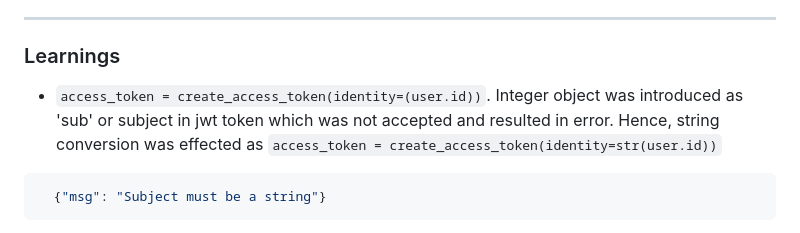
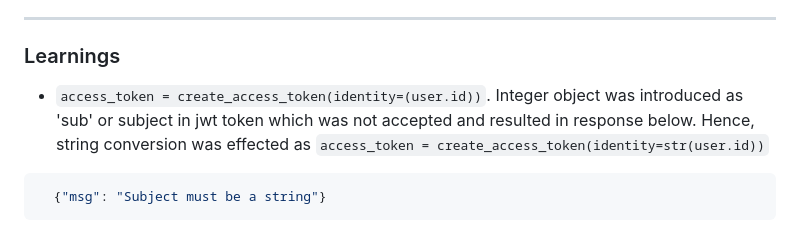
Before and after one commit to komodothon/flask-sqlalchemy, a Markdown page: README.md, the part around the change. Drawn GitHub-style.

````diff
--- a/README.md
+++ b/README.md
@@ -75,7 +75,7 @@ JWT tokens used for user authorisation (Flask-JWT-Extended library).
 
 ---
 ### Learnings
-  - `access_token = create_access_token(identity=(user.id))`. Integer object was introduced as 'sub' or subject in jwt token which was not accepted and resulted in error. Hence, string conversion was effected as `access_token = create_access_token(identity=str(user.id))`
+  - `access_token = create_access_token(identity=(user.id))`. Integer object was introduced as 'sub' or subject in jwt token which was not accepted and resulted in response below. Hence, string conversion was effected as `access_token = create_access_token(identity=str(user.id))`
 
   ```json
     {"msg": "Subject must be a string"}
````
